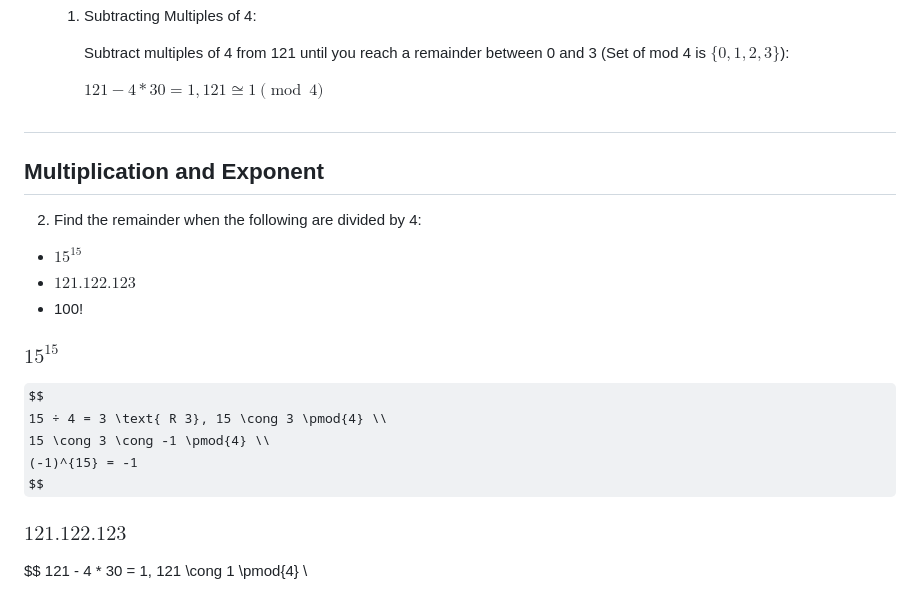
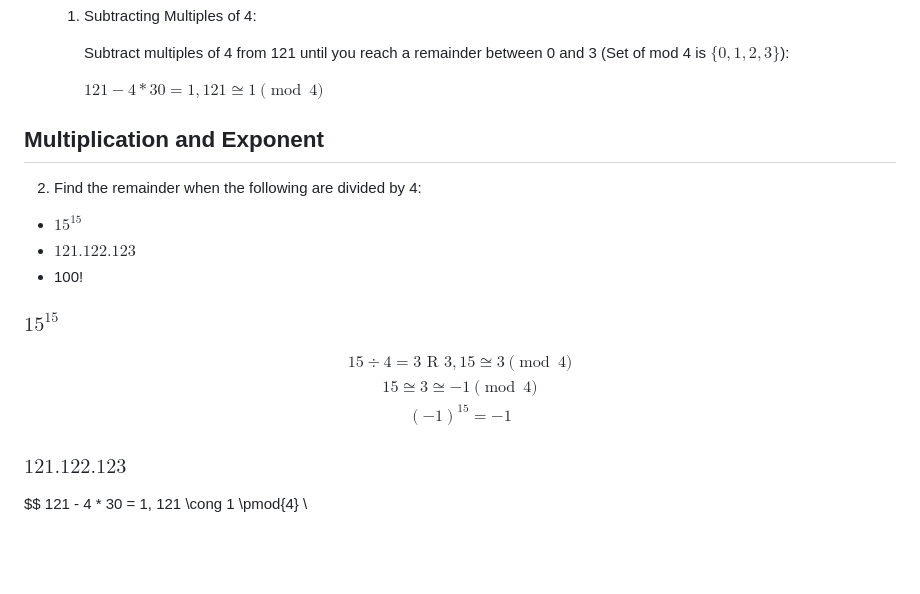
Before and after one commit to PyiTheinKyaw/Theoretical-Computer-Science, a Markdown page: 01_Modular_arithemtic/03_Proof_Multiplication_Exponent_examples.md, the part around the change. GitHub-like rendering; some formulas as TeX source; blank space fills up the shorter version.

Commit message:
Exercise

```diff
--- a/01_Modular_arithemtic/03__Proof_examples.md
+++ b/01_Modular_arithemtic/03_Proof_Multiplication_Exponent_examples.md
@@ -19,8 +19,6 @@ Pharase: "a is congruent to b module n".
 
         $121 - 4 * 30 = 1, 121 \cong 1 \pmod{4}$
 
-#
-
 ## Multiplication and Exponent
 2. Find the remainder when the following are divided by 4:
 - $15^{15}$
@@ -28,10 +26,11 @@ Pharase: "a is congruent to b module n".
 - 100!
 
 ### $15^{15}$
-$$
+$$ \begin{array}{c}
 15 ÷ 4 = 3 \text{ R 3}, 15 \cong 3 \pmod{4} \\
 15 \cong 3 \cong -1 \pmod{4} \\
 (-1)^{15} = -1
+\end{array}
 $$
 
 
```
Also changed, not shown: 01_Modular_arithemtic/04_Proof_Division_examples.md (added).
